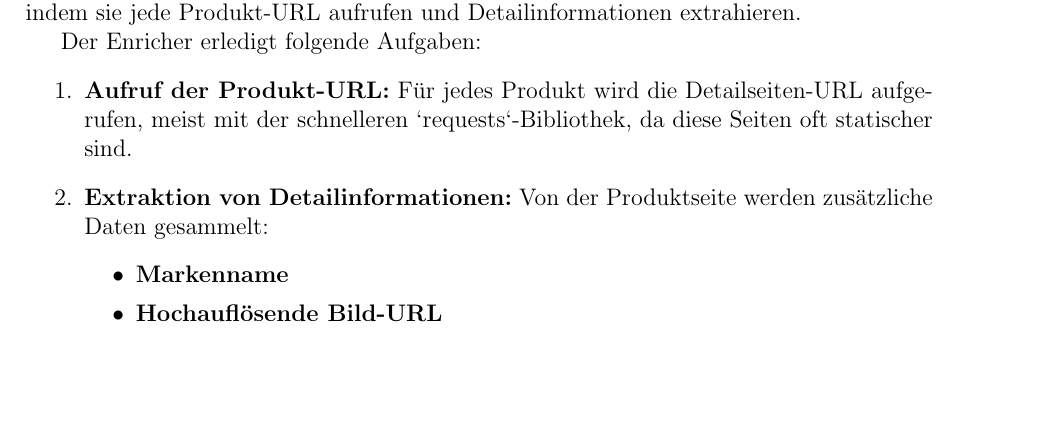
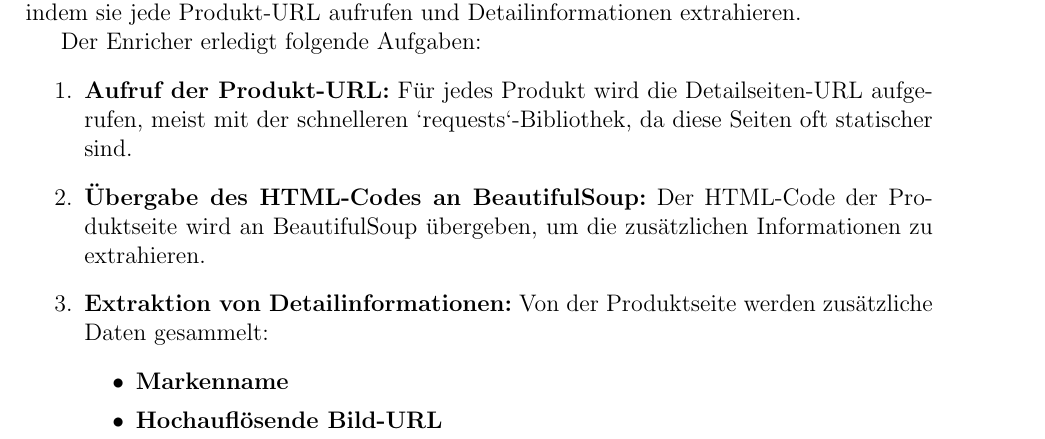
Before and after one commit to MaxCods/Projektphasendoku, a LaTeX thesis (Doku.tex): part of page 10 of 28, cut so that both start at the same text, the shorter picture padded with empty space. Compiled offline with pdfLaTeX.

Commit message:
Ergänzung scraper

```diff
--- a/Doku.tex
+++ b/Doku.tex
@@ -333,6 +333,7 @@ In der zweiten Stufe kommen die Enricher-Skripte (z.B. \texttt{aldi\_nord\_enric
 Der Enricher erledigt folgende Aufgaben:
 \begin{enumerate}
     \item \textbf{Aufruf der Produkt-URL:} Für jedes Produkt wird die Detailseiten-URL aufgerufen, meist mit der schnelleren `requests`-Bibliothek, da diese Seiten oft statischer sind.
+    \item \textbf{Übergabe des HTML-Codes an BeautifulSoup:} Der HTML-Code der Produktseite wird an BeautifulSoup übergeben, um die zusätzlichen Informationen zu extrahieren.
     \item \textbf{Extraktion von Detailinformationen:} Von der Produktseite werden zusätzliche Daten gesammelt:
         \begin{itemize}
             \item \textbf{Markenname}
```
